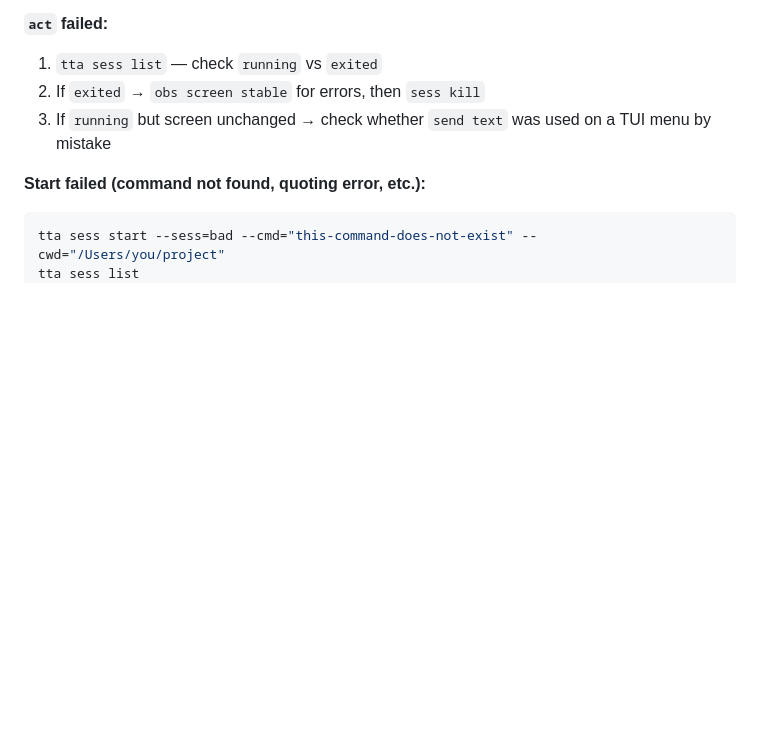
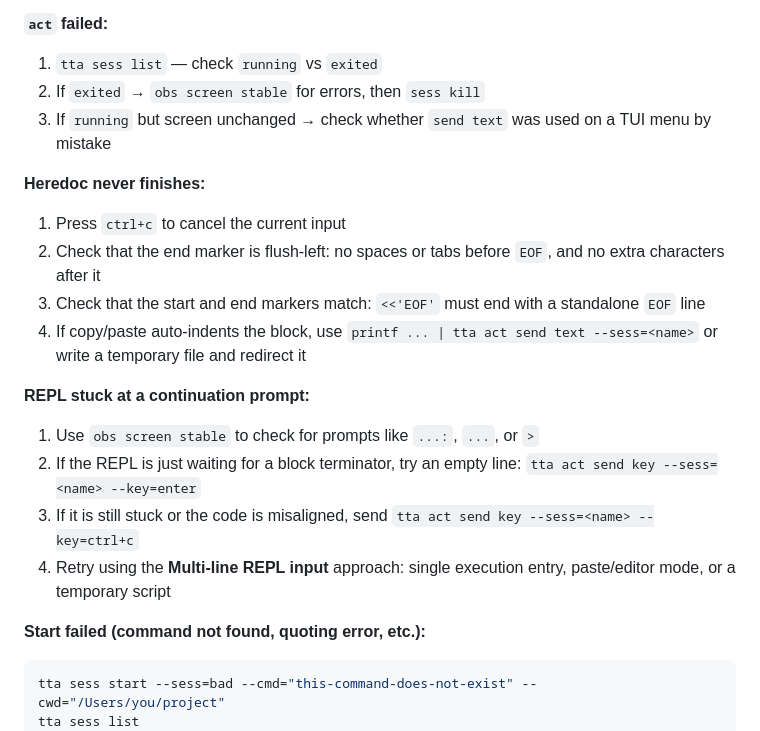
Before and after one commit to yanggggjie/terminal-workspace-for-agent, a Markdown page: skills/tta/SKILL.md, the part around one of its changes. Rendered like a GitHub page; blank space fills up the shorter version.

```diff
--- a/skills/tta/SKILL.md
+++ b/skills/tta/SKILL.md
@@ -182,6 +211,20 @@ Run `tta sess keys` for supported key names.
 1. `tta sess list` — check `running` vs `exited`
 2. If `exited` → `obs screen stable` for errors, then `sess kill`
 3. If `running` but screen unchanged → check whether `send text` was used on a TUI menu by mistake
+
+**Heredoc never finishes:**
+
+1. Press `ctrl+c` to cancel the current input
+2. Check that the end marker is flush-left: no spaces or tabs before `EOF`, and no extra characters after it
+3. Check that the start and end markers match: `<<'EOF'` must end with a standalone `EOF` line
+4. If copy/paste auto-indents the block, use `printf ... | tta act send text --sess=<name>` or write a temporary file and redirect it
+
+**REPL stuck at a continuation prompt:**
+
+1. Use `obs screen stable` to check for prompts like `...:`, `...`, or `>`
+2. If the REPL is just waiting for a block terminator, try an empty line: `tta act send key --sess=<name> --key=enter`
+3. If it is still stuck or the code is misaligned, send `tta act send key --sess=<name> --key=ctrl+c`
+4. Retry using the **Multi-line REPL input** approach: single execution entry, paste/editor mode, or a temporary script
 
 **Start failed (command not found, quoting error, etc.):**
 
```
Also changed, not shown: other parts of skills/tta/SKILL.md (+30 -1 lines), 1 other file.
